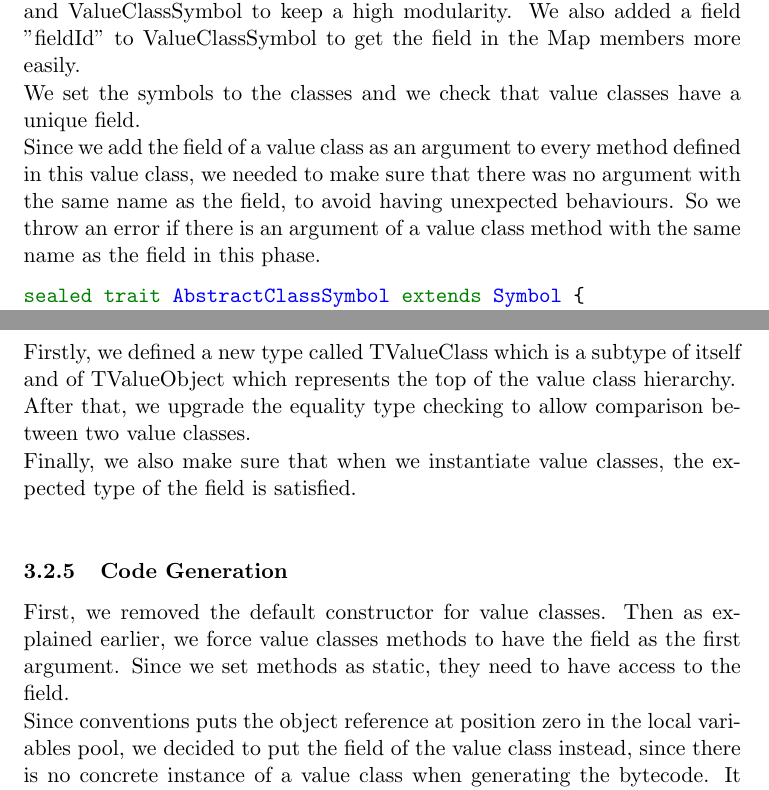
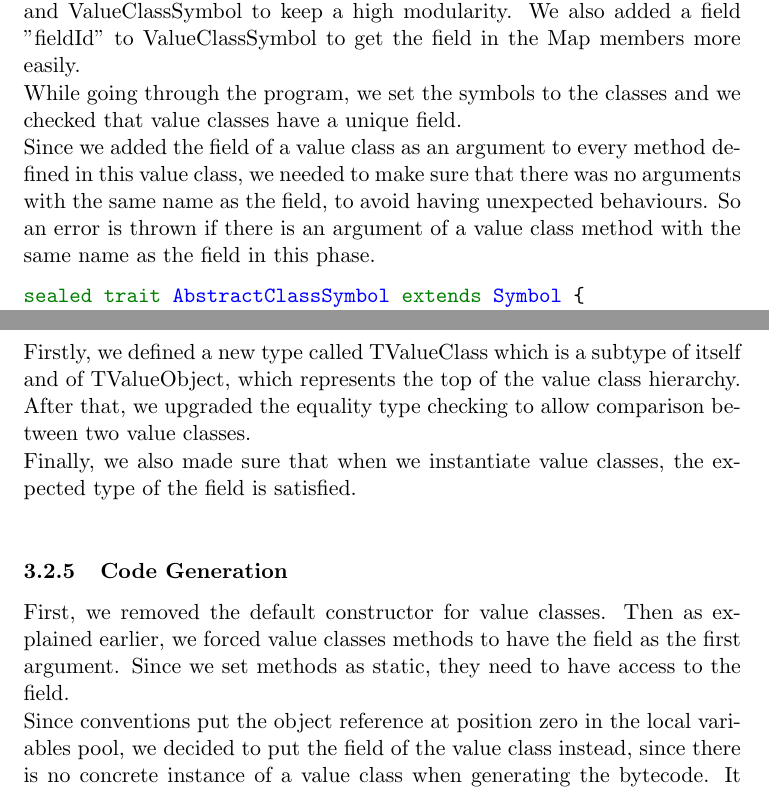
Before and after one commit to MikaelMorales/ToolC, a LaTeX document (latex/compiler_report/report.tex, which reads latex/compiler_report/implementation.tex): two parts of pages 8 and 9 of 11, joined at a grey line, cut so that both start at the same text. Compiled offline with pdfLaTeX.

Commit message:
Fix some typo in the report

```diff
--- a/latex/compiler_report/implementation.tex
+++ b/latex/compiler_report/implementation.tex
@@ -52,8 +52,8 @@ methods: List[MethodDecl]) extends Class {
 \subsubsection{Name Analysis}
 We defined a trait AbstractClassSymbol which is extended by ClassSymbol and ValueClassSymbol to keep a high modularity.
 We also added a field "fieldId" to ValueClassSymbol to get the field in the Map members more easily. \newline
-We set the symbols to the classes and we check that value classes have a unique field. \newline
-Since we add the field of a value class as an argument to every method defined in this value class, we needed to make sure that there was no argument with the same name as the field, to avoid having unexpected behaviours. So we throw an error if there is an argument of a value class method with the same name as the field in this phase.
+While going through the program, we set the symbols to the classes and we checked that value classes have a unique field. \newline
+Since we added the field of a value class as an argument to every method defined in this value class, we needed to make sure that there was no arguments with the same name as the field, to avoid having unexpected behaviours. So an error is thrown if there is an argument of a value class method with the same name as the field in this phase.
 \begin{minted}{scala}
 sealed trait AbstractClassSymbol extends Symbol {
     var methods = Map[String, MethodSymbol]()
@@ -85,15 +85,15 @@ extends AbstractClassSymbol
 \end{minted}
 \newpage
 \subsubsection{Type Checking}
-Firstly, we defined a new type called TValueClass which is a subtype of itself and of TValueObject which represents the top of the value class hierarchy. \newline
-After that, we upgrade the equality type checking to allow comparison between two value classes. \newline
-Finally, we also make sure that when we instantiate value classes, the expected type of the field is satisfied. \newline
+Firstly, we defined a new type called TValueClass which is a subtype of itself and of TValueObject, which represents the top of the value class hierarchy. \newline
+After that, we upgraded the equality type checking to allow comparison between two value classes. \newline
+Finally, we also made sure that when we instantiate value classes, the expected type of the field is satisfied. \newline
 
 \subsubsection{Code Generation}
 First, we removed the default constructor for value classes.
-Then as explained earlier, we force value classes methods to have the field as the first argument.
+Then as explained earlier, we forced value classes methods to have the field as the first argument.
 Since we set methods as static, they need to have access to the field. \newline
-Since conventions puts the object reference at position zero in the local variables pool, we decided to put the field of the value class instead, since there is no concrete instance of a value class when generating the bytecode. It allows us to define "this" as:
+Since conventions put the object reference at position zero in the local variables pool, we decided to put the field of the value class instead, since there is no concrete instance of a value class when generating the bytecode. It allows us to define "this" as:
 \begin{minted}{scala}
 case t@This() =>
   findRootType(t.getType) match {
```
Also changed, not shown: latex/compiler_report/examples.tex (+2 -2 lines), latex/compiler_report/extensions.tex (+2 -2 lines), latex/compiler_report/introduction.tex (+4 -4 lines), latex/compiler_report/report.pdf, latex/compiler_report/implementation.tex (10 more changed lines), 1 other file.
